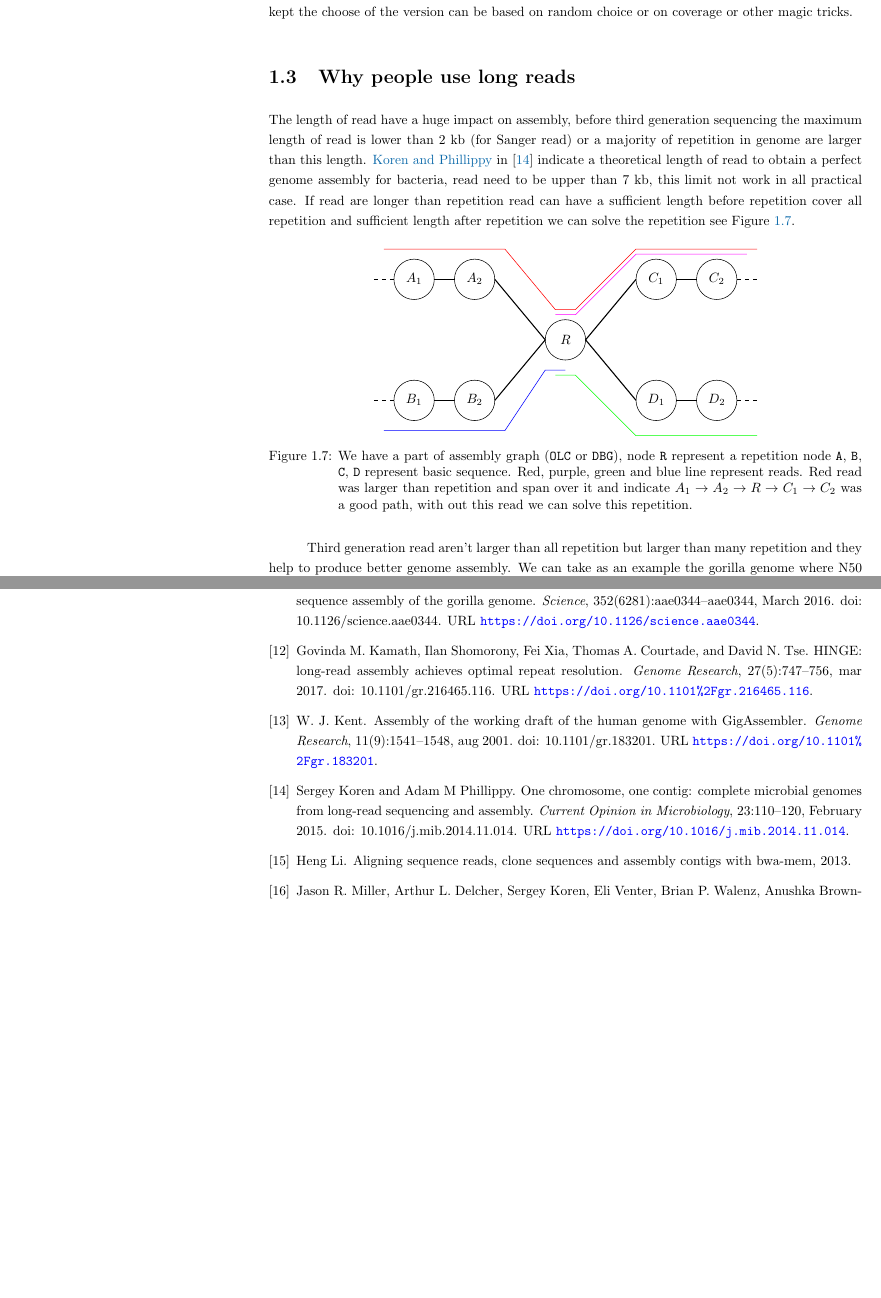
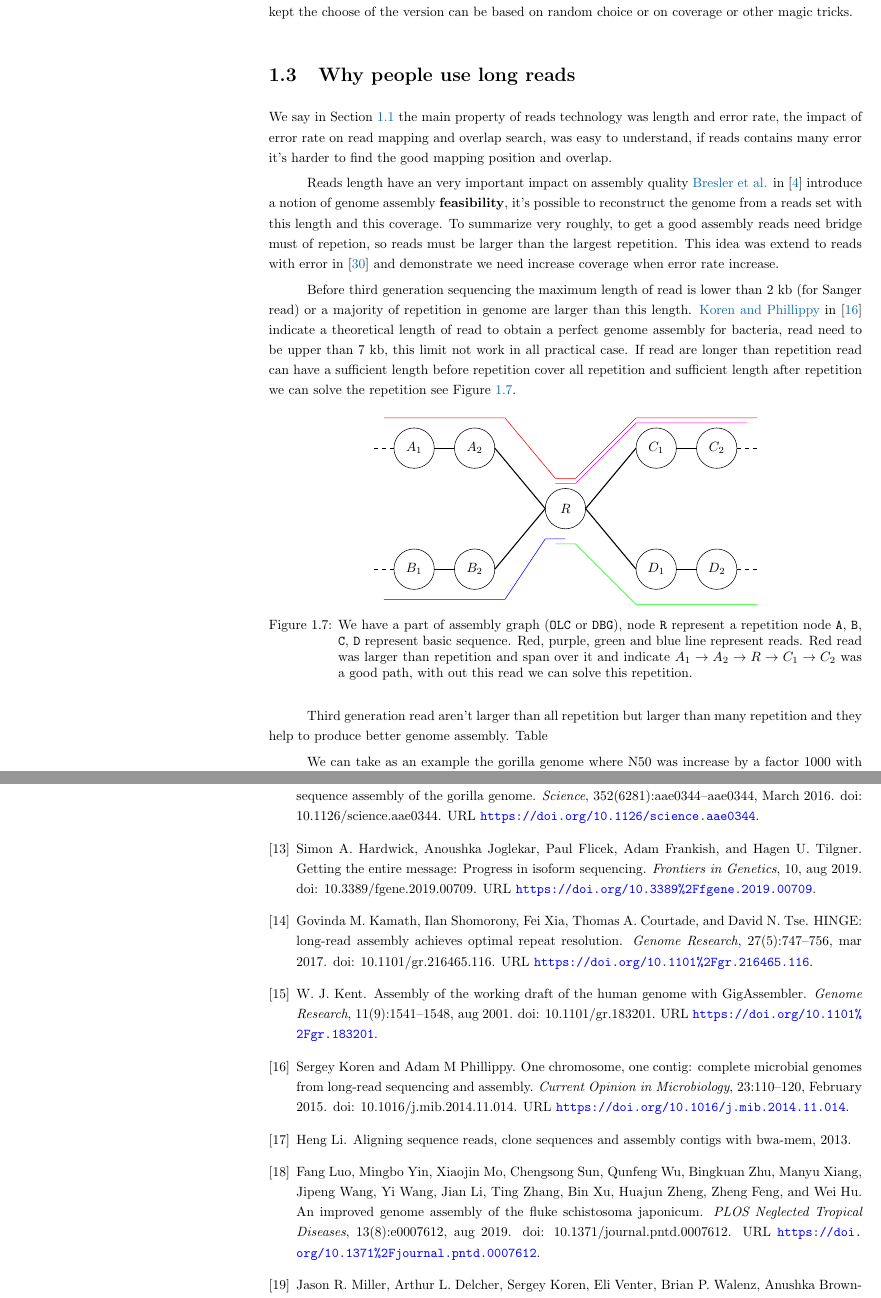
Before and after one commit to natir/thesis, a LaTeX thesis (introduction.tex, which reads main.bib): two parts of pages 10 and 16 of 17 before the commit and two parts of pages 10 and 18 of 20 after it, joined at a grey line, cut so that both start at the same text, the shorter picture padded with empty space. Compiled offline with pdfLaTeX.

Commit message:
Updates from Overleaf

```diff
--- a/introduction.tex
+++ b/introduction.tex
@@ -254,7 +254,11 @@ If bubble are large it can be harder to detect, with small bubble one version of
 
 \section{Why people use long reads}
 
-The length of read have a huge impact on assembly, before third generation sequencing the maximum length of read is lower than 2 kb (for Sanger read) or a majority of repetition in genome are larger than this length. \citeauthor{one_chromosome_one_contig} in \cite{one_chromosome_one_contig} indicate a theoretical length of read to obtain a perfect genome assembly for bacteria, read need to be upper than 7 kb, this limit not work in all practical case. If read are longer than repetition read can have a sufficient length before repetition cover all repetition and sufficient length after repetition we can solve the repetition see Figure \ref{intro:fig:whylongreads}.
+We say in Section \ref{section:introduction:sequencing} the main property of reads technology was length and error rate, the impact of error rate on read mapping and overlap search, was easy to understand, if reads contains many error it's harder to find the good mapping position and overlap.
+
+Reads length have an very important impact on assembly quality \citeauthor{Bresler_Tse} in \cite{Bresler_Tse} introduce a notion of genome assembly \textbf{feasibility}, it's possible to reconstruct the genome from a reads set with this length and this coverage. To summarize very roughly, to get a good assembly reads need bridge must of repetion, so reads must be larger than the largest repetition. This idea was extend to reads with error in \cite{feasibility_with_error} and demonstrate we need increase coverage when error rate increase.
+
+Before third generation sequencing the maximum length of read is lower than 2 kb (for Sanger read) or a majority of repetition in genome are larger than this length. \citeauthor{one_chromosome_one_contig} in \cite{one_chromosome_one_contig} indicate a theoretical length of read to obtain a perfect genome assembly for bacteria, read need to be upper than 7 kb, this limit not work in all practical case. If read are longer than repetition read can have a sufficient length before repetition cover all repetition and sufficient length after repetition we can solve the repetition see Figure \ref{intro:fig:whylongreads}.
 
 \begin{figure}[ht]
     \centering
@@ -263,4 +267,4 @@ The length of read have a huge impact on assembly, before third generation seque
     \label{intro:fig:whylongreads}
 \end{figure}
 
-Third generation read aren't larger than all repetition but larger than many repetition and they help to produce better genome assembly. We can take as an example the gorilla genome where N50 was increase by a factor 1000 with an pacbio assembly with Falcon \cite{gorilla_genome}.
+Third generation read aren't larger than all repetition but larger than many repetition and they help to produce better genome assembly. Table \
@@ -267,3 +279,7 @@ Third generation read aren't larger than all repetition but larger than many rep
+    \label{intro:tab:sr_lr_assembly}
+\end{table}
+
+We can take as an example the gorilla genome where N50 was increase by a factor 1000 with an pacbio assembly with Falcon \cite{gorilla_genome}.
 
 \pim{Complété avec}
 
--- a/main.bib
+++ b/main.bib
@@ -1442,3 +1442,6 @@ Bioinformatics online.}
 	journal = {{BMC} Bioinformatics}
 }
 
+@article{feasibility_with_error,
+	doi = {10.1109/tmbmc.2016.2641440},
+	url = {https://doi.org/10.1109%2Ftmbmc.2016.2641440},
@@ -1444,0 +1451,2 @@ Bioinformatics online.}
+	volume = {2},
+	number = {2},
@@ -1466,3 +1480,9 @@ Bioinformatics online.}
 	title = {An improved genome assembly of the fluke Schistosoma japonicum},
 	journal = {{PLOS} Neglected Tropical Diseases}
 }
+
+@article{telomere2telomere,
+	doi = {10.1101/735928},
+	url = {https://doi.org/10.1101%2F735928},
+	year = 2019,
+	month = {aug},
@@ -1468,0 +1496,5 @@ Bioinformatics online.}
+	url = {https://doi.org/10.1038%2Fs41587-019-0199-7},
+	year = 2019,
+	month = {aug},
+	publisher = {Springer Science and Business Media {LLC}},
+	volume = {37},
@@ -1468,0 +1510,3 @@ Bioinformatics online.}
+	url = {https://doi.org/10.1101%2F396515},
+	year = 2018,
+	month = {aug},
@@ -1468,0 +1519,10 @@ Bioinformatics online.}
+	doi = {10.3389/fgene.2019.00709},
+	url = {https://doi.org/10.3389%2Ffgene.2019.00709},
+	year = 2019,
+	month = {aug},
+	publisher = {Frontiers Media {SA}},
+	volume = {10},
+	author = {Simon A. Hardwick and Anoushka Joglekar and Paul Flicek and Adam Frankish and Hagen U. Tilgner},
+	title = {Getting the Entire Message: Progress in Isoform Sequencing},
+	journal = {Frontiers in Genetics}
+}
```
Also changed, not shown: conclusion.tex (+2 -0 lines), introduction.tex (18 more changed lines), main.bib (31 more changed lines).
